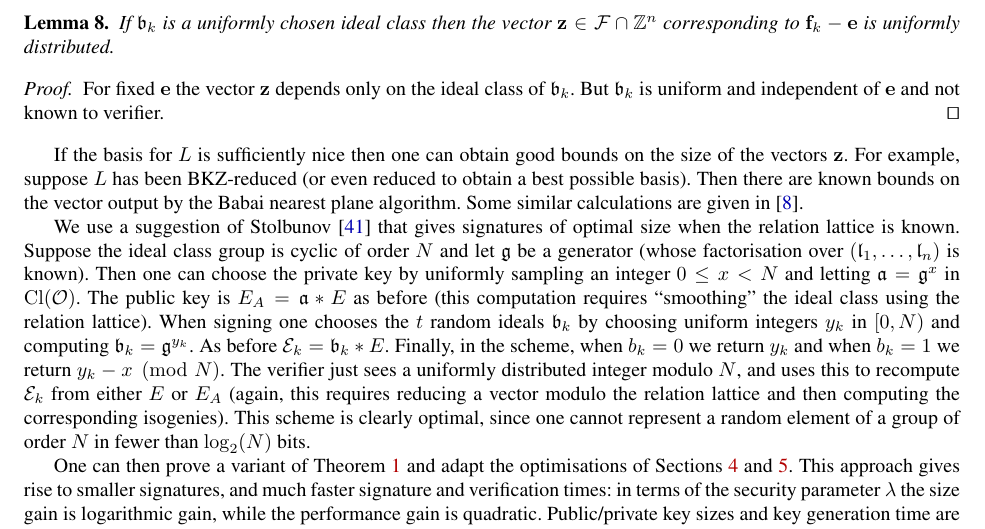
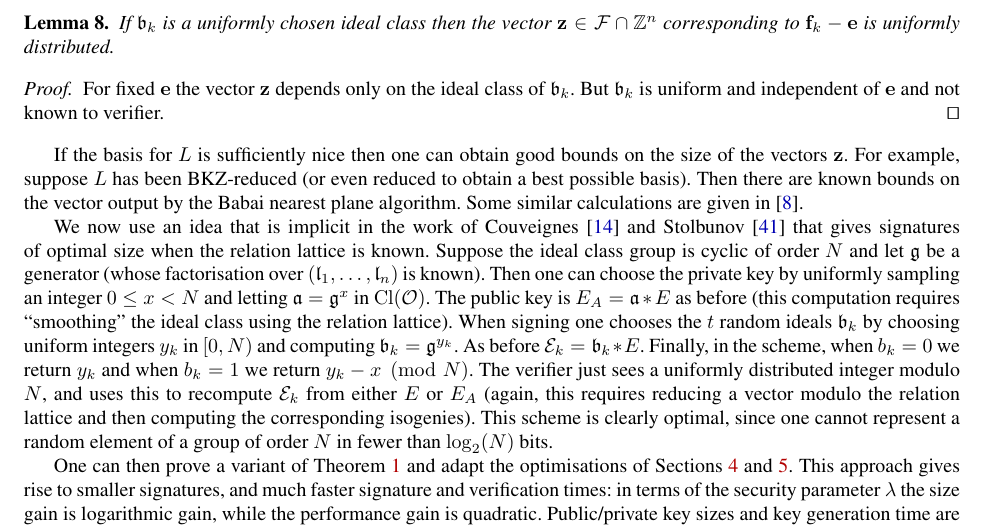
Before and after one commit to defeo/seasign, a LaTeX thesis (seasign.tex): part of page 23 of 24, cut so that both start at the same text. Compiled offline with pdfLaTeX.

Commit message:
editing stolbunov params

```diff
--- a/seasign.tex
+++ b/seasign.tex
@@ -1568,7 +1568,7 @@ Some similar calculations are given in~\cite{BS18}.
 
 
 
-We use a suggestion of Stolbunov~\cite{Sto12} that gives signatures of optimal size when the relation lattice is known.
+We now use an idea that is implicit in the work of Couveignes~\cite{Couv06} and Stolbunov~\cite{Sto12} that gives signatures of optimal size when the relation lattice is known.
 %
 % he gives a one sentence sketch of a solution that is applicable when the discrete logs of the primes $\l_i$ in the class group are known.
 %
```
